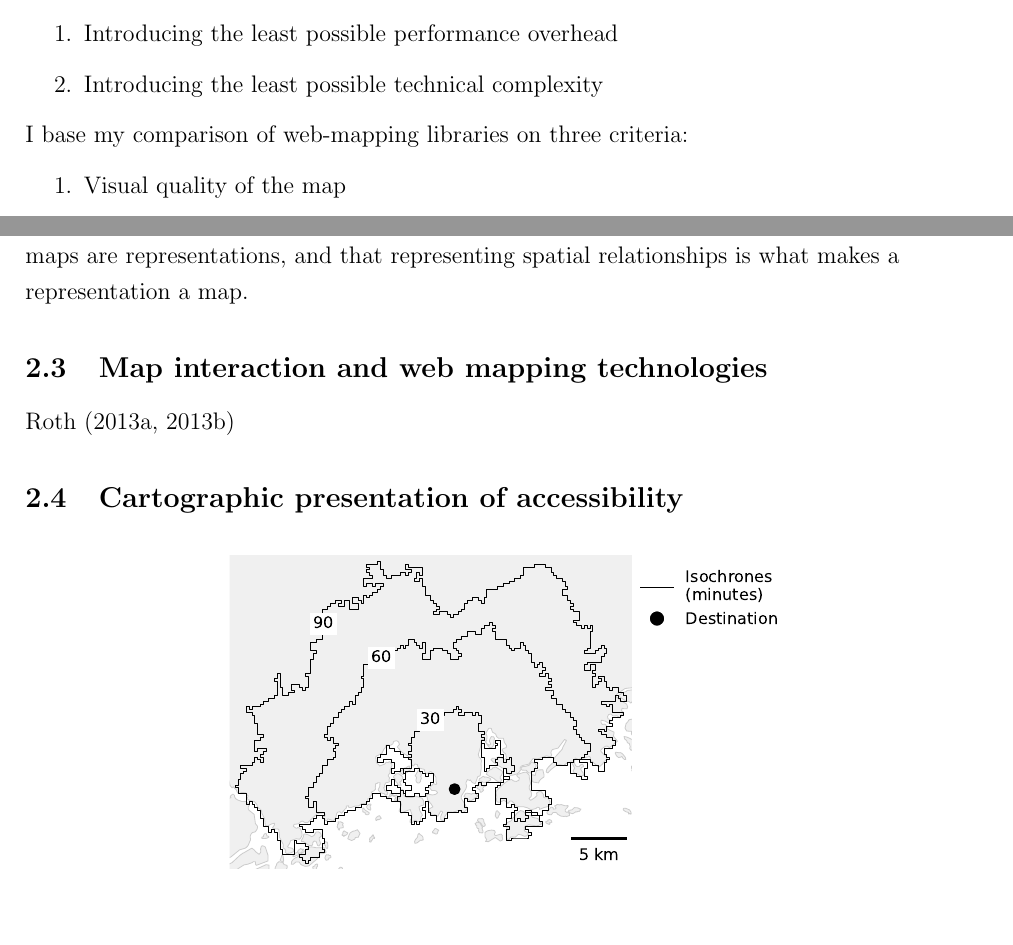
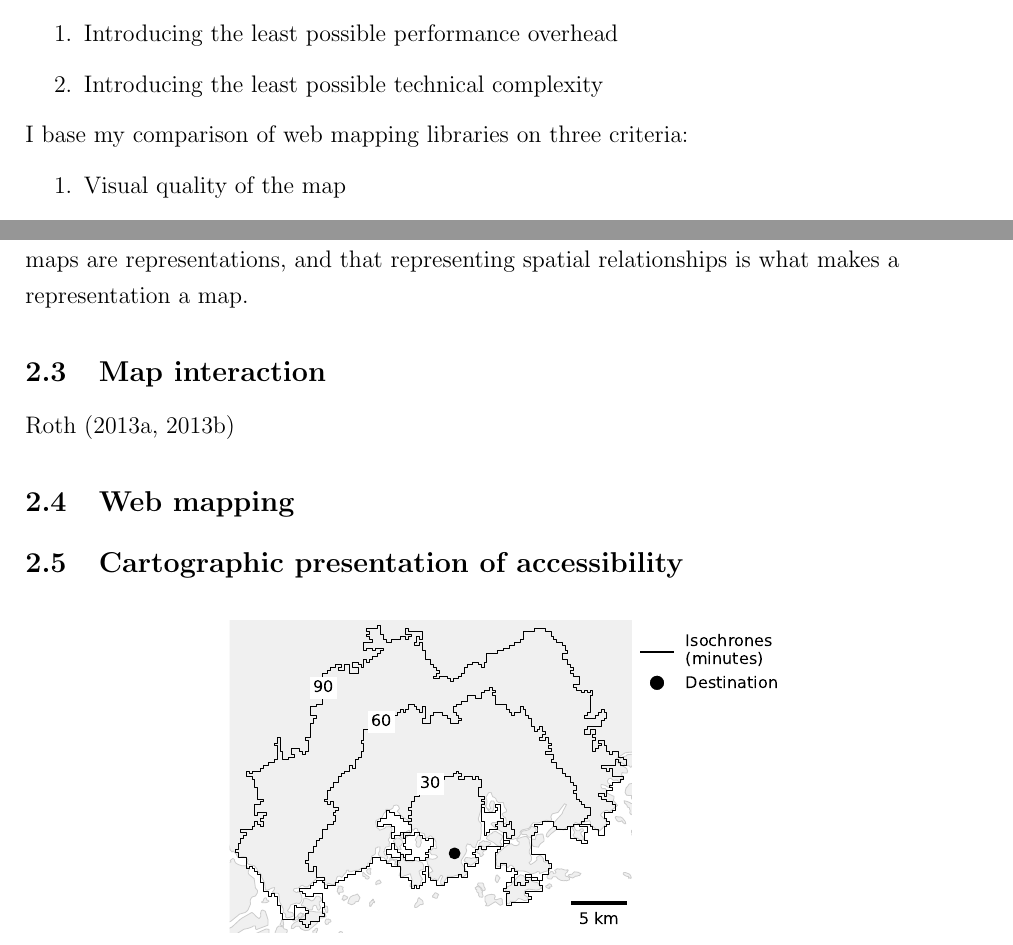
Before and after one commit to eemilhaa/thesis, a LaTeX thesis (thesis/main.tex, which reads thesis/sections/background.tex, thesis/sections/introduction.tex): two parts of pages 7 and 10 of 42, joined at a grey line, cut so that both start at the same text, the shorter picture padded with empty space. Compiled offline with pdfLaTeX.

Commit message:
typos & structure

```diff
--- a/thesis/sections/background.tex
+++ b/thesis/sections/background.tex
@@ -146,7 +146,7 @@ and that representing spatial relationships is what makes a representation a map
 % Nowadays data visualization
 % Presenting the world (locations) vs presenting data linked to locations (thematic mapping, \parencite{tyn1992})
 % Change, cartography is different now, 1950-1990
-\subsection{Map interaction and web mapping technologies}
+\subsection{Map interaction}
 
 % The nature of interactive cartography
 % More than a map: ui, ux
@@ -154,6 +154,8 @@ and that representing spatial relationships is what makes a representation a map
 % A map is both the for of presentation, as well as the method of interaction
 % -> a more complex map means basically a user interface -> need for UI library
 \textcite{rot2013a, rot2013b}
+
+\subsection{Web mapping}
 
 \subsection{Cartographic presentation of accessibility}
 % % This section focuses on the first research question:
--- a/thesis/sections/introduction.tex
+++ b/thesis/sections/introduction.tex
@@ -256,7 +256,7 @@ the available options. I define efficient as:
 	\item Introducing the least possible technical complexity
 \end{enumerate}
 
-I base my comparison of web-mapping libraries on three criteria:
+I base my comparison of web mapping libraries on three criteria:
 \begin{enumerate}
 	\item Visual quality of the map
 	\item Responsiveness of the map
```
Also changed, not shown: thesis/sections/discussion.tex (+1 -1 lines), thesis/sections/introduction.tex (2 more changed lines).
